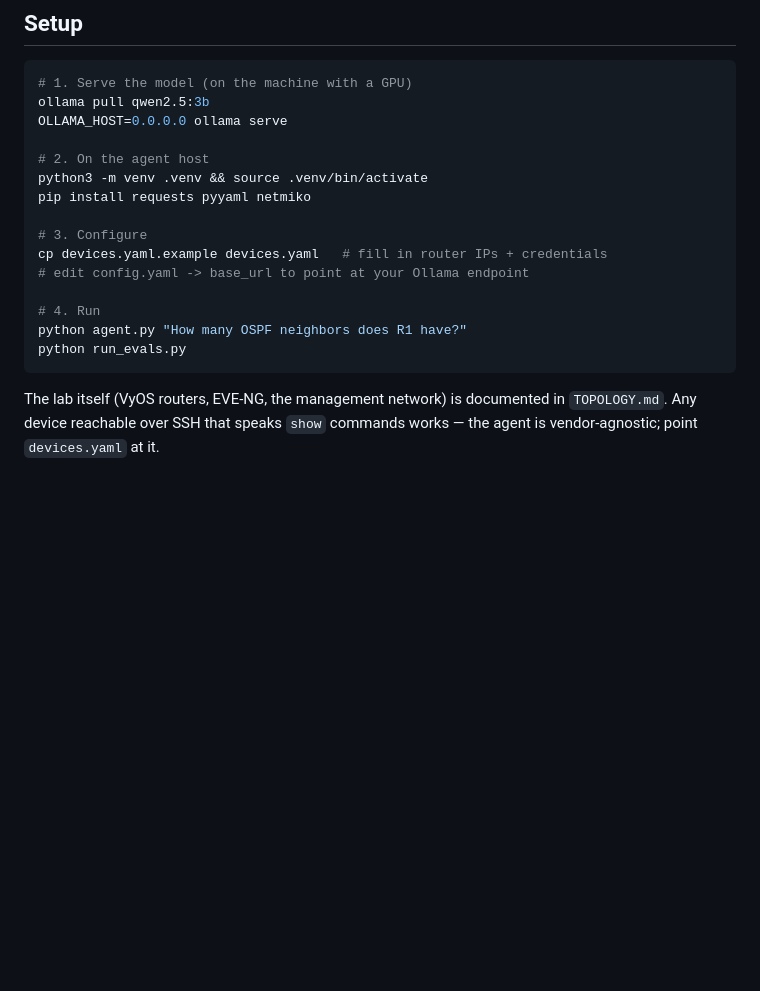
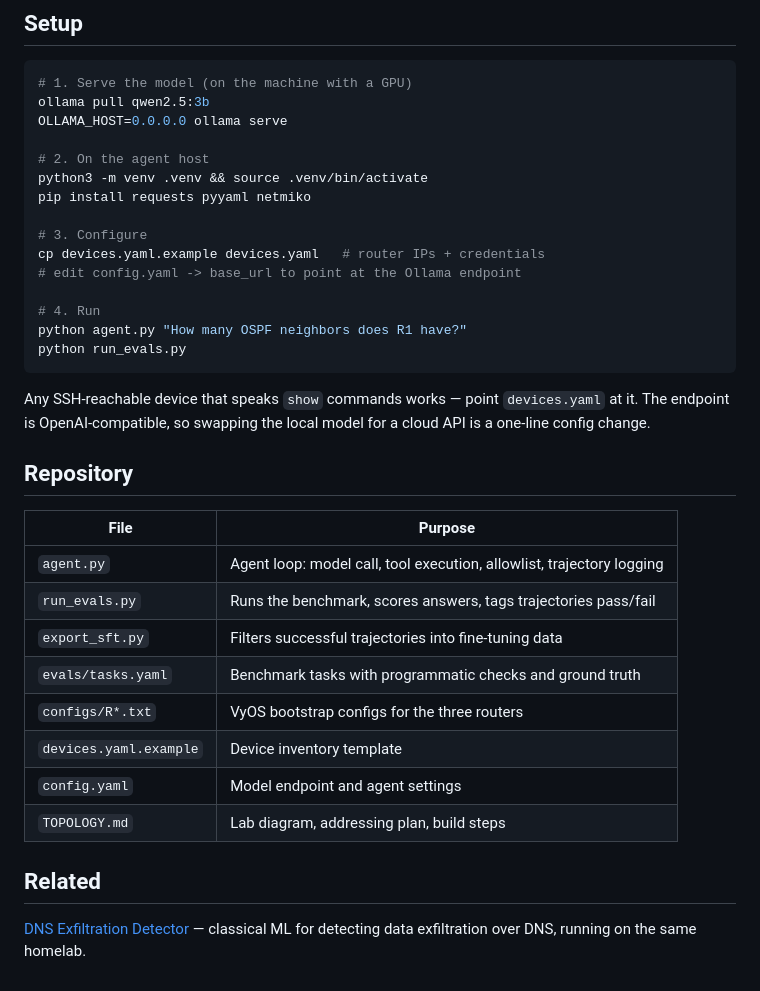
Before and after one commit to jsanchez1101/Homelab-netops-agent, a Markdown page: README.md, the part around one of its changes. Drawn GitHub-style; blank space fills up the shorter version.

````diff
--- a/README.md
+++ b/README.md
@@ -158,14 +135,33 @@ python3 -m venv .venv && source .venv/bin/activate
 pip install requests pyyaml netmiko
 
 # 3. Configure
-cp devices.yaml.example devices.yaml   # fill in router IPs + credentials
-# edit config.yaml -> base_url to point at your Ollama endpoint
+cp devices.yaml.example devices.yaml   # router IPs + credentials
+# edit config.yaml -> base_url to point at the Ollama endpoint
 
 # 4. Run
 python agent.py "How many OSPF neighbors does R1 have?"
 python run_evals.py
 ```
 
-The lab itself (VyOS routers, EVE-NG, the management network) is documented in
-`TOPOLOGY.md`. Any device reachable over SSH that speaks `show` commands works —
-the agent is vendor-agnostic; point `devices.yaml` at it.
+Any SSH-reachable device that speaks `show` commands works — point
+`devices.yaml` at it. The endpoint is OpenAI-compatible, so swapping the local
+model for a cloud API is a one-line config change.
+
+## Repository
+
+| File | Purpose |
+|---|---|
+| `agent.py` | Agent loop: model call, tool execution, allowlist, trajectory logging |
+| `run_evals.py` | Runs the benchmark, scores answers, tags trajectories pass/fail |
+| `export_sft.py` | Filters successful trajectories into fine-tuning data |
+| `evals/tasks.yaml` | Benchmark tasks with programmatic checks and ground truth |
+| `configs/R*.txt` | VyOS bootstrap configs for the three routers |
+| `devices.yaml.example` | Device inventory template |
+| `config.yaml` | Model endpoint and agent settings |
+| `TOPOLOGY.md` | Lab diagram, addressing plan, build steps |
+
+## Related
+
+[DNS Exfiltration Detector](https://github.com/jsanchez1101/DNS-Exfiltration-Detector)
+— classical ML for detecting data exfiltration over DNS, running on the same
+homelab.
````
Also changed, not shown: other parts of README.md (+79 -102 lines).
